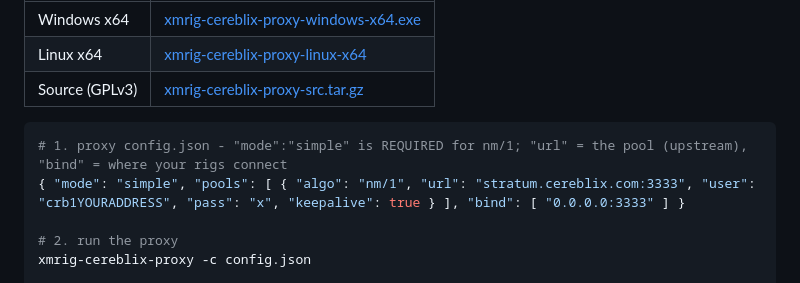
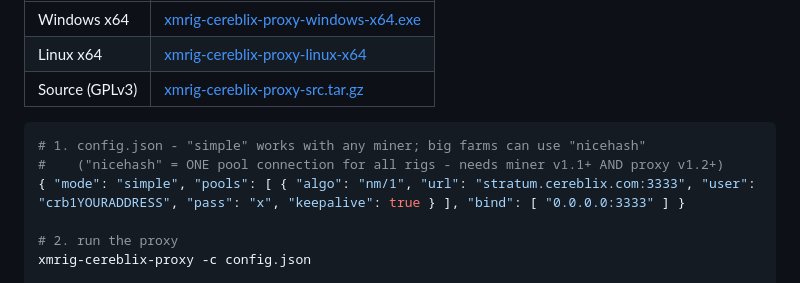
Before and after one commit to CereblixCRB/cereblix, a Markdown page: README.md, the part around the change. Drawn GitHub-style.

Commit message:
proxy: nicehash mode now supported for nm/1 (1 pool connection for big farms; needs miner v1.1+ & proxy v1.2+); simple stays the default

````diff
--- a/README.md
+++ b/README.md
@@ -197,7 +197,8 @@ then point every rig at the proxy.
 | Source (GPLv3) | [xmrig-cereblix-proxy-src.tar.gz](https://github.com/CereblixCRB/cereblix/releases/download/xmrig/xmrig-cereblix-proxy-src.tar.gz) |
 
 ```sh
-# 1. proxy config.json - "mode":"simple" is REQUIRED for nm/1; "url" = the pool (upstream), "bind" = where your rigs connect
+# 1. config.json - "simple" works with any miner; big farms can use "nicehash"
+#    ("nicehash" = ONE pool connection for all rigs - needs miner v1.1+ AND proxy v1.2+)
 { "mode": "simple", "pools": [ { "algo": "nm/1", "url": "stratum.cereblix.com:3333", "user": "crb1YOURADDRESS", "pass": "x", "keepalive": true } ], "bind": [ "0.0.0.0:3333" ] }
 
 # 2. run the proxy
````
